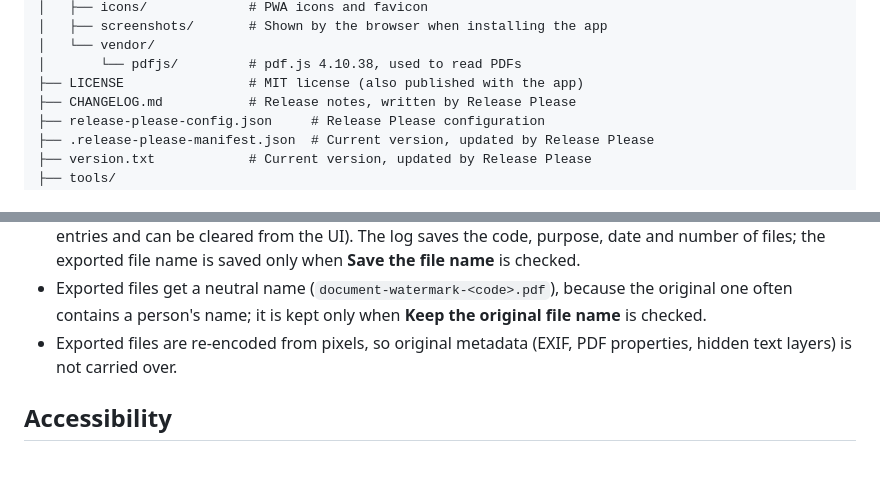
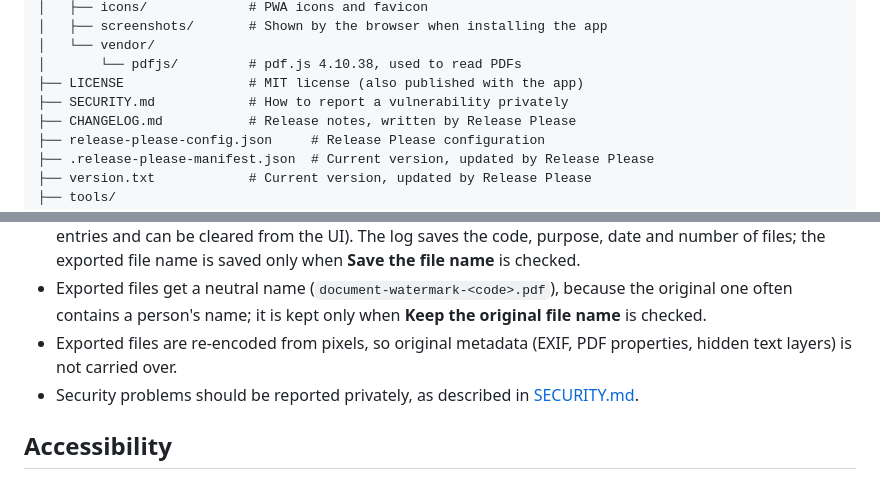
Before and after one commit to kijart/safe-mark-doc, a Markdown page: README.md, 2 parts joined by grey strips. Drawn GitHub-style.

Commit message:
docs: add a security policy with private vulnerability reporting

```diff
--- a/README.md
+++ b/README.md
@@ -209,6 +209,7 @@ One-time setup in the repository:
 │   └── vendor/
 │       └── pdfjs/         # pdf.js 4.10.38, used to read PDFs
 ├── LICENSE                # MIT license (also published with the app)
+├── SECURITY.md            # How to report a vulnerability privately
 ├── CHANGELOG.md           # Release notes, written by Release Please
 ├── release-please-config.json     # Release Please configuration
 ├── .release-please-manifest.json  # Current version, updated by Release Please
@@ -271,6 +272,7 @@ Without inline styles allowed, set styles from JavaScript (`element.style`) or i
 - Preferences and the trace log are stored in the browser's `localStorage` only (the log keeps the latest 200 entries and can be cleared from the UI). The log saves the code, purpose, date and number of files; the exported file name is saved only when **Save the file name** is checked.
 - Exported files get a neutral name (`document-watermark-<code>.pdf`), because the original one often contains a person's name; it is kept only when **Keep the original file name** is checked.
 - Exported files are re-encoded from pixels, so original metadata (EXIF, PDF properties, hidden text layers) is not carried over.
+- Security problems should be reported privately, as described in [SECURITY.md](SECURITY.md).
 
 ## Accessibility
 
```
Also changed, not shown: SECURITY.md (added, +38 -0 lines).
